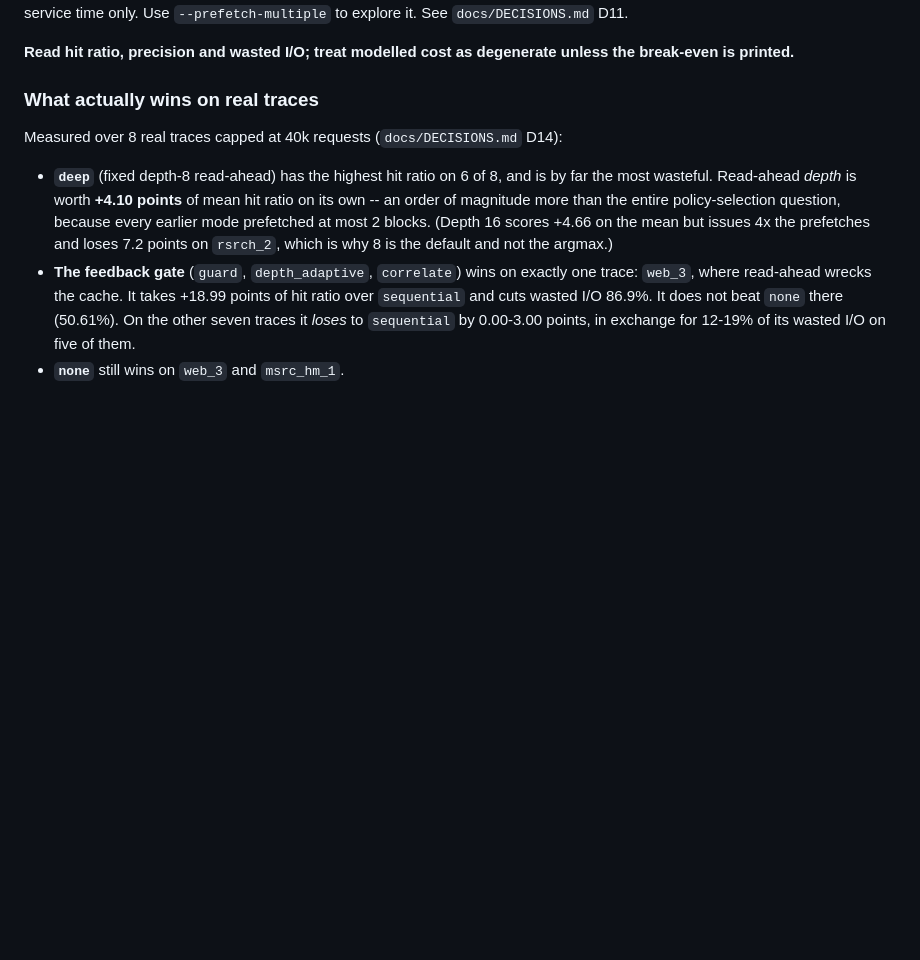
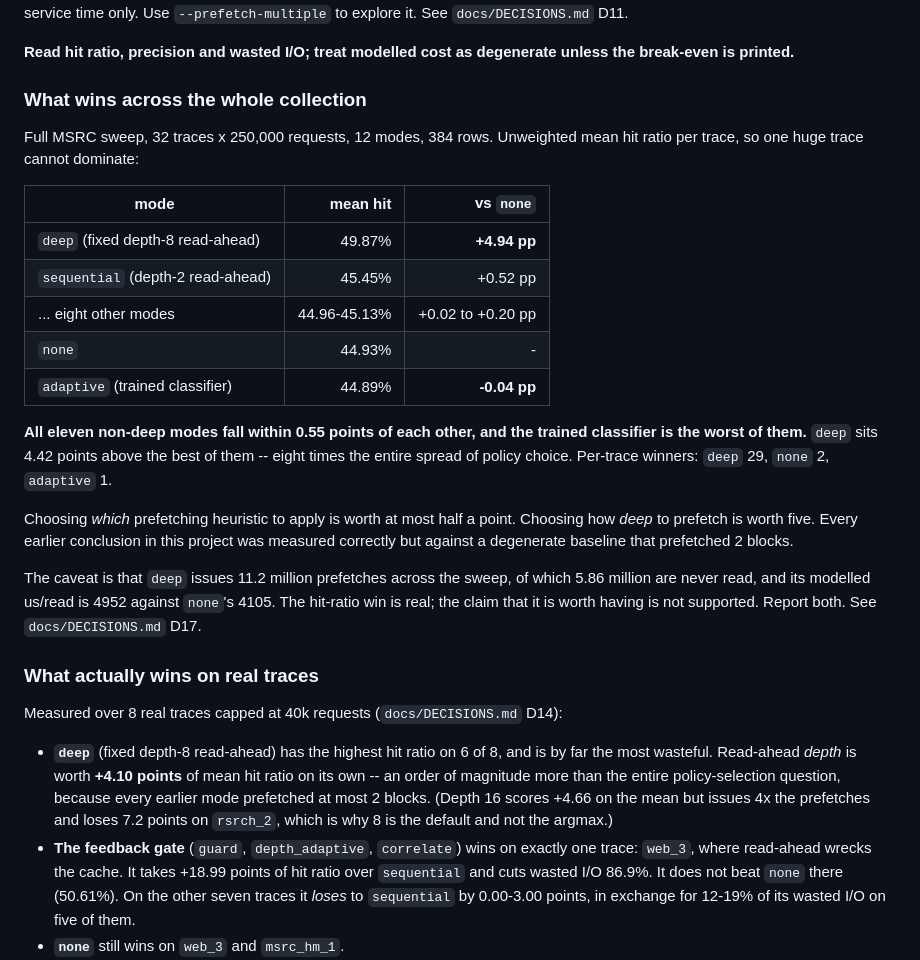
Before and after one commit to Shouryasaraf/OS-Project, a Markdown page: README.md, the part around the change. Rendered like a GitHub page; blank space fills up the shorter version.

```diff
--- a/README.md
+++ b/README.md
@@ -74,6 +74,34 @@ time only. Use `--prefetch-multiple` to explore it. See `docs/DECISIONS.md` D11.
 
 **Read hit ratio, precision and wasted I/O; treat modelled cost as degenerate
 unless the break-even is printed.**
+
+### What wins across the whole collection
+
+Full MSRC sweep, 32 traces x 250,000 requests, 12 modes, 384 rows. Unweighted
+mean hit ratio per trace, so one huge trace cannot dominate:
+
+| mode | mean hit | vs `none` |
+| --- | ---: | ---: |
+| `deep` (fixed depth-8 read-ahead) | 49.87% | **+4.94 pp** |
+| `sequential` (depth-2 read-ahead) | 45.45% | +0.52 pp |
+| ... eight other modes | 44.96-45.13% | +0.02 to +0.20 pp |
+| `none` | 44.93% | - |
+| `adaptive` (trained classifier) | 44.89% | **-0.04 pp** |
+
+**All eleven non-deep modes fall within 0.55 points of each other, and the
+trained classifier is the worst of them.** `deep` sits 4.42 points above the
+best of them -- eight times the entire spread of policy choice. Per-trace
+winners: `deep` 29, `none` 2, `adaptive` 1.
+
+Choosing *which* prefetching heuristic to apply is worth at most half a
+point. Choosing how *deep* to prefetch is worth five. Every earlier
+conclusion in this project was measured correctly but against a degenerate
+baseline that prefetched 2 blocks.
+
+The caveat is that `deep` issues 11.2 million prefetches across the sweep, of
+which 5.86 million are never read, and its modelled us/read is 4952 against
+`none`'s 4105. The hit-ratio win is real; the claim that it is worth having
+is not supported. Report both. See `docs/DECISIONS.md` D17.
 
 ### What actually wins on real traces
 
```
Also changed, not shown: AGENTS.md (+7 -0 lines), docs/DECISIONS.md (+87 -0 lines).
